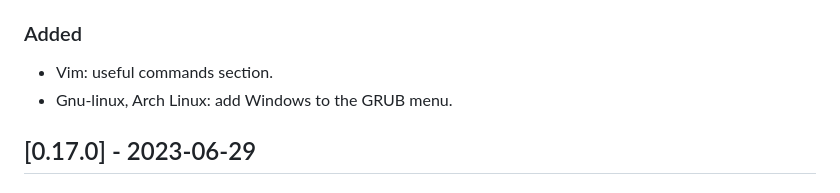
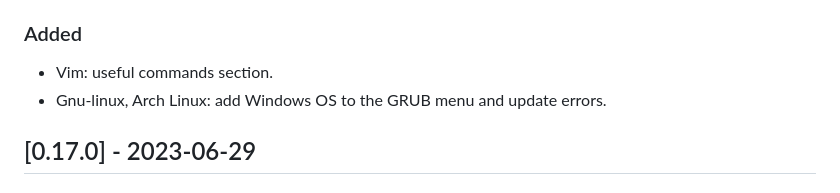
Before and after one commit to CarlosAMolina/cmoli.es, a Markdown page: CHANGELOG.md, the part around the change. Rendered like a GitHub page.

Commit message:
Update errors arch

```diff
--- a/CHANGELOG.md
+++ b/CHANGELOG.md
@@ -8,7 +8,7 @@ and this project adheres to [Semantic Versioning](http://semver.org/).
 ## [TODO] - TODO
 ### Added
 - Vim: useful commands section.
-- Gnu-linux, Arch Linux: add Windows to the GRUB menu.
+- Gnu-linux, Arch Linux: add Windows OS to the GRUB menu and update errors.
 
 ## [0.17.0] - 2023-06-29
 ### Added
```
Also changed, not shown: 1 other file.
